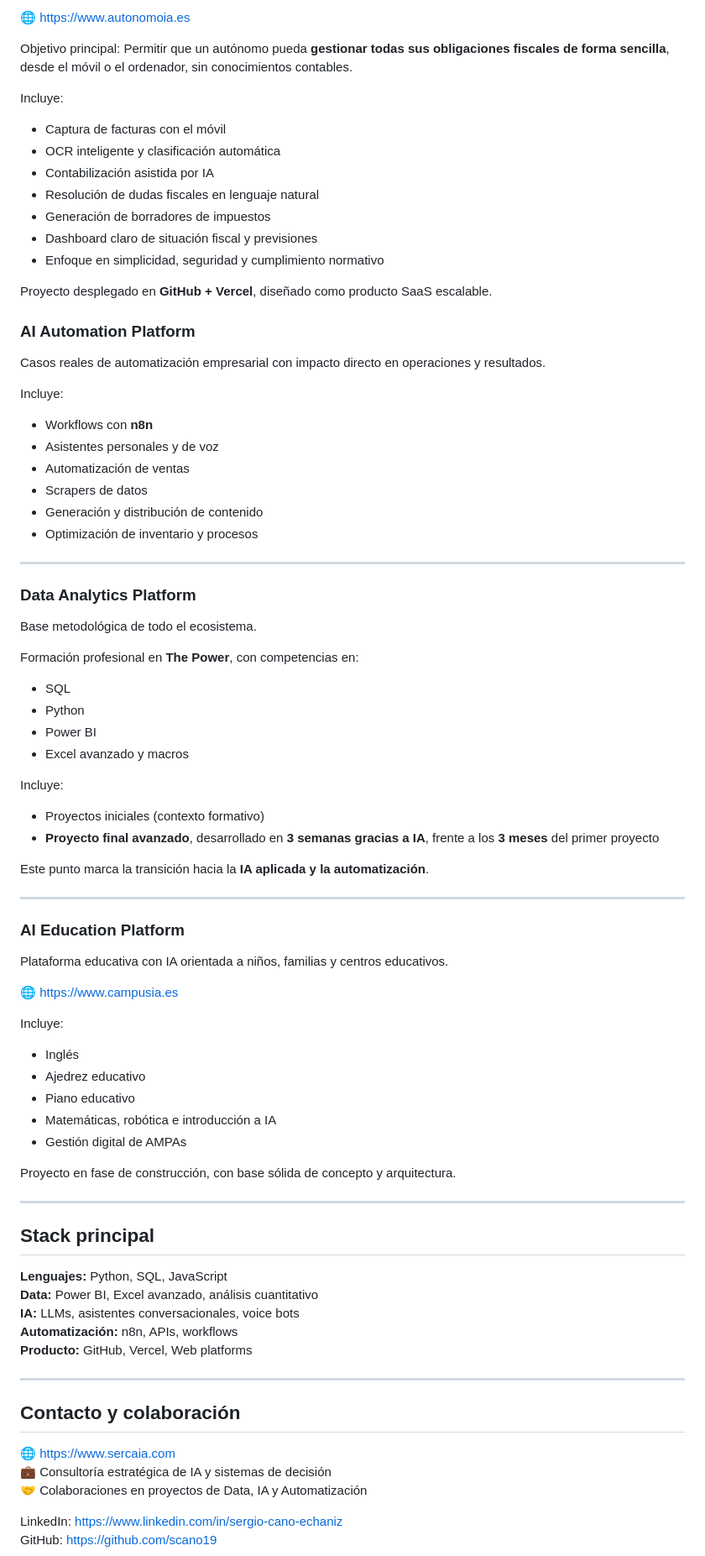
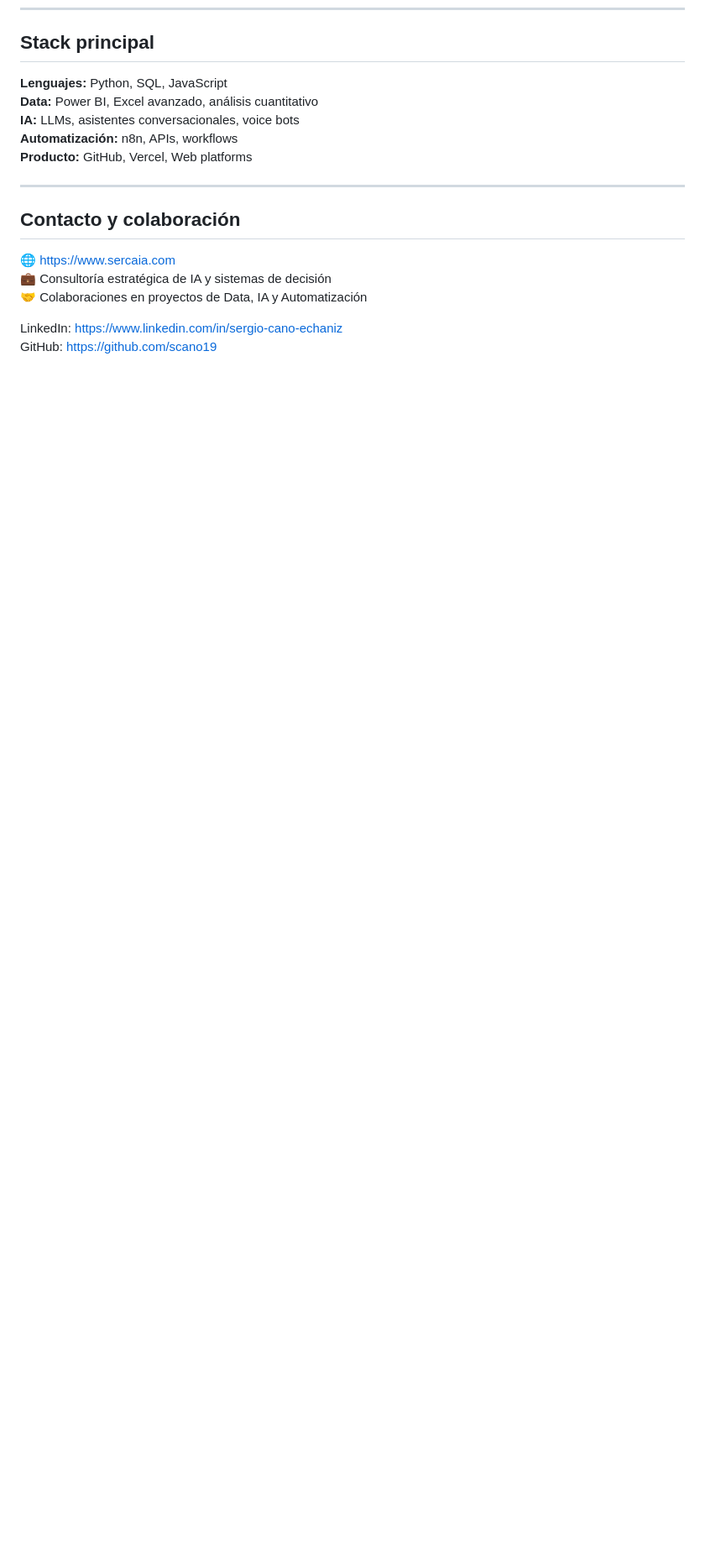
Before and after one commit to scano19/scano19, a Markdown page: README.md, the part around one of its changes. Shown at 84% size. Drawn GitHub-style; blank space fills up the shorter version.

```diff
--- a/README.md
+++ b/README.md
@@ -110,66 +88,3 @@ Plataforma de nueva generación para la **gestión fiscal y contable de autónom
-🌐 https://www.autonomoia.es
-
-Objetivo principal:
-Permitir que un autónomo pueda **gestionar todas sus obligaciones fiscales de forma sencilla**, desde el móvil o el ordenador, sin conocimientos contables.
-
-Incluye:
-- Captura de facturas con el móvil
-- OCR inteligente y clasificación automática
-- Contabilización asistida por IA
-- Resolución de dudas fiscales en lenguaje natural
-- Generación de borradores de impuestos
-- Dashboard claro de situación fiscal y previsiones
-- Enfoque en simplicidad, seguridad y cumplimiento normativo
-
-Proyecto desplegado en **GitHub + Vercel**, diseñado como producto SaaS escalable.
-
-
-### **AI Automation Platform**
-Casos reales de automatización empresarial con impacto directo en operaciones y resultados.
-
-Incluye:
-- Workflows con **n8n**
-- Asistentes personales y de voz
-- Automatización de ventas
-- Scrapers de datos
-- Generación y distribución de contenido
-- Optimización de inventario y procesos
-
----
-
-### **Data Analytics Platform**
-Base metodológica de todo el ecosistema.
-
-Formación profesional en **The Power**, con competencias en:
-- SQL
-- Python
-- Power BI
-- Excel avanzado y macros
-
-Incluye:
-- Proyectos iniciales (contexto formativo)
-- **Proyecto final avanzado**, desarrollado en **3 semanas gracias a IA**, frente a los **3 meses** del primer proyecto
-
-Este punto marca la transición hacia la **IA aplicada y la automatización**.
-
----
-
-### **AI Education Platform**
-Plataforma educativa con IA orientada a niños, familias y centros educativos.
-
-🌐 https://www.campusia.es
-
-Incluye:
-- Inglés
-- Ajedrez educativo
-- Piano educativo
-- Matemáticas, robótica e introducción a IA
-- Gestión digital de AMPAs
-
-Proyecto en fase de construcción, con base sólida de concepto y arquitectura.
-
----
-
 ## Stack principal
 
 **Lenguajes:** Python, SQL, JavaScript
```
Also changed, not shown: other parts of README.md (+38 -60 lines).
